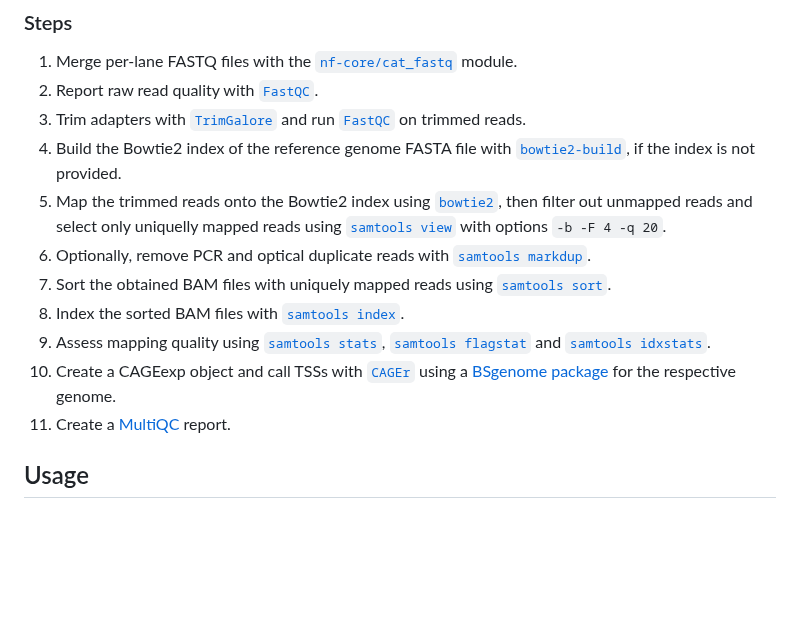
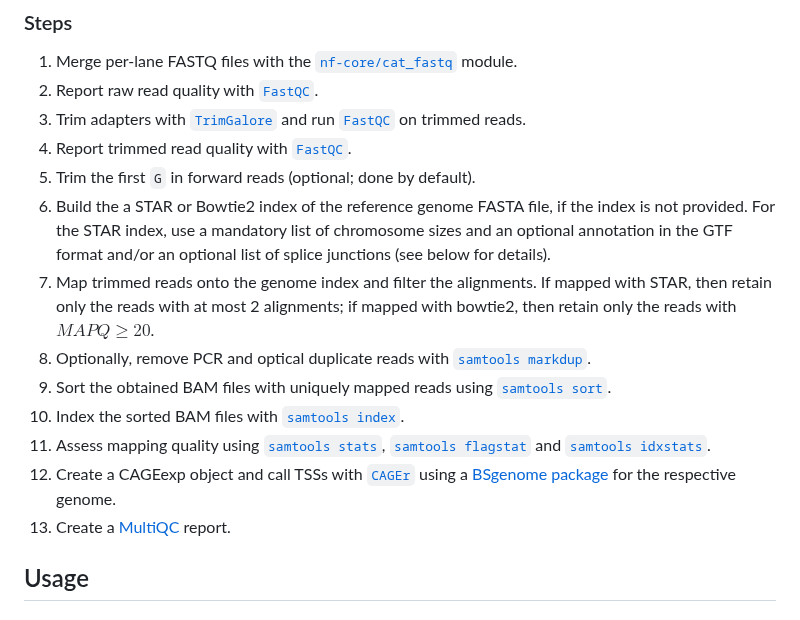
Before and after one commit to ComputationalRegulatoryGenomicsICL/cageflow, a Markdown page: README.md, the part around the change. Drawn GitHub-style; blank space fills up the shorter version.

Commit message:
Refresh the description of pipeline steps (init) in README.md

```diff
--- a/README.md
+++ b/README.md
@@ -67,14 +67,16 @@ A CAGEexp (CAGEr) object with called TSSs, ready for a downstream analysis with
 1. Merge per-lane FASTQ files with the [`nf-core/cat_fastq`](https://nf-co.re/modules/cat_fastq) module.
 2. Report raw read quality with [`FastQC`](https://www.bioinformatics.babraham.ac.uk/projects/fastqc/).
 3. Trim adapters with [`TrimGalore`](https://github.com/FelixKrueger/TrimGalore/blob/master/Docs/Trim_Galore_User_Guide.md) and run [`FastQC`](https://www.bioinformatics.babraham.ac.uk/projects/fastqc/) on trimmed reads.
-4. Build the Bowtie2 index of the reference genome FASTA file with [`bowtie2-build`](https://bowtie-bio.sourceforge.net/bowtie2/manual.shtml), if the index is not provided.
-5. Map the trimmed reads onto the Bowtie2 index using [`bowtie2`](https://bowtie-bio.sourceforge.net/bowtie2/manual.shtml), then filter out unmapped reads and select only uniquelly mapped reads using [`samtools view`](https://www.htslib.org/doc/samtools-view.html) with options `-b -F 4 -q 20`.
-6. Optionally, remove PCR and optical duplicate reads with [`samtools markdup`](https://www.htslib.org/doc/samtools-markdup.html).
-7. Sort the obtained BAM files with uniquely mapped reads using [`samtools sort`](https://www.htslib.org/doc/samtools-sort.html).
-8. Index the sorted BAM files with [`samtools index`](https://www.htslib.org/doc/samtools-index.html).
-9. Assess mapping quality using [`samtools stats`](https://www.htslib.org/doc/samtools-stats.html), [`samtools flagstat`](https://www.htslib.org/doc/samtools-flagstat.html) and [`samtools idxstats`](https://www.htslib.org/doc/samtools-idxstats.html).
-10. Create a CAGEexp object and call TSSs with [`CAGEr`](https://bioconductor.org/packages/release/bioc/html/CAGEr.html) using a [BSgenome package](https://bioconductor.org/packages/release/bioc/html/BSgenome.html) for the respective genome.
-11. Create a [MultiQC](https://multiqc.info/) report.
+4. Report trimmed read quality with [`FastQC`](https://www.bioinformatics.babraham.ac.uk/projects/fastqc/).
+5. Trim the first `G` in forward reads (optional; done by default).
+6. Build the a STAR or Bowtie2 index of the reference genome FASTA file, if the index is not provided. For the STAR index, use a mandatory list of chromosome sizes and an optional annotation in the GTF format and/or an optional list of splice junctions (see below for details).
+7. Map trimmed reads onto the genome index and filter the alignments. If mapped with STAR, then retain only the reads with at most 2 alignments; if mapped with bowtie2, then retain only the reads with $MAPQ\geq 20$.
+8. Optionally, remove PCR and optical duplicate reads with [`samtools markdup`](https://www.htslib.org/doc/samtools-markdup.html).
+9. Sort the obtained BAM files with uniquely mapped reads using [`samtools sort`](https://www.htslib.org/doc/samtools-sort.html).
+10. Index the sorted BAM files with [`samtools index`](https://www.htslib.org/doc/samtools-index.html).
+11. Assess mapping quality using [`samtools stats`](https://www.htslib.org/doc/samtools-stats.html), [`samtools flagstat`](https://www.htslib.org/doc/samtools-flagstat.html) and [`samtools idxstats`](https://www.htslib.org/doc/samtools-idxstats.html).
+12. Create a CAGEexp object and call TSSs with [`CAGEr`](https://bioconductor.org/packages/release/bioc/html/CAGEr.html) using a [BSgenome package](https://bioconductor.org/packages/release/bioc/html/BSgenome.html) for the respective genome.
+13. Create a [MultiQC](https://multiqc.info/) report.
 
 ## Usage
 
```
